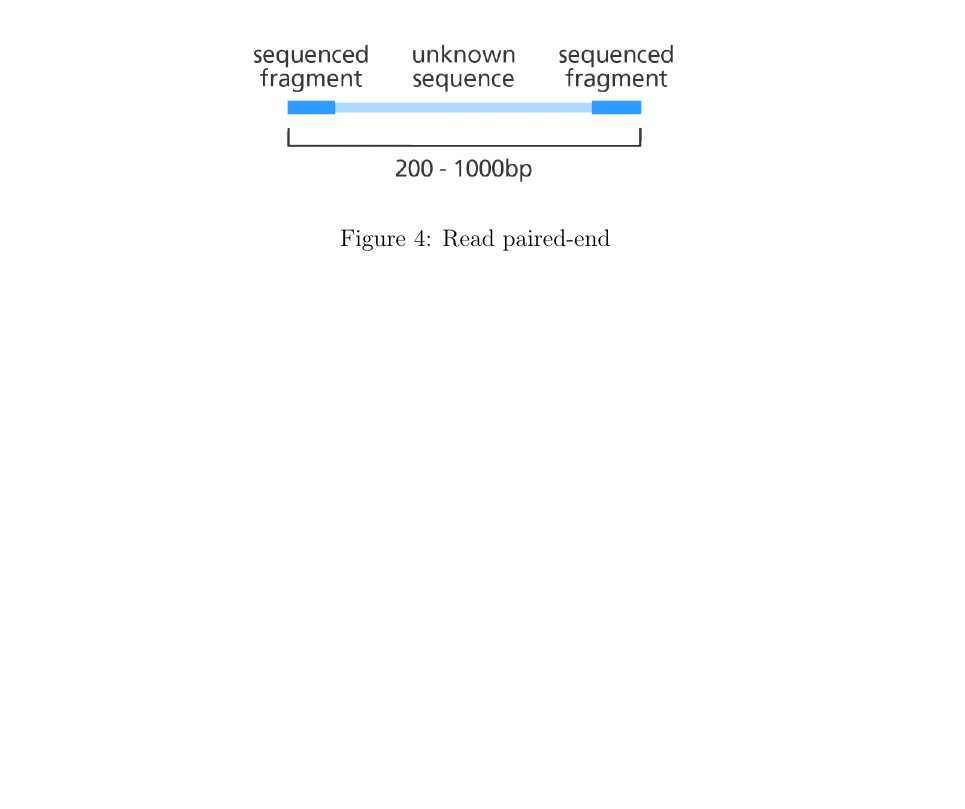
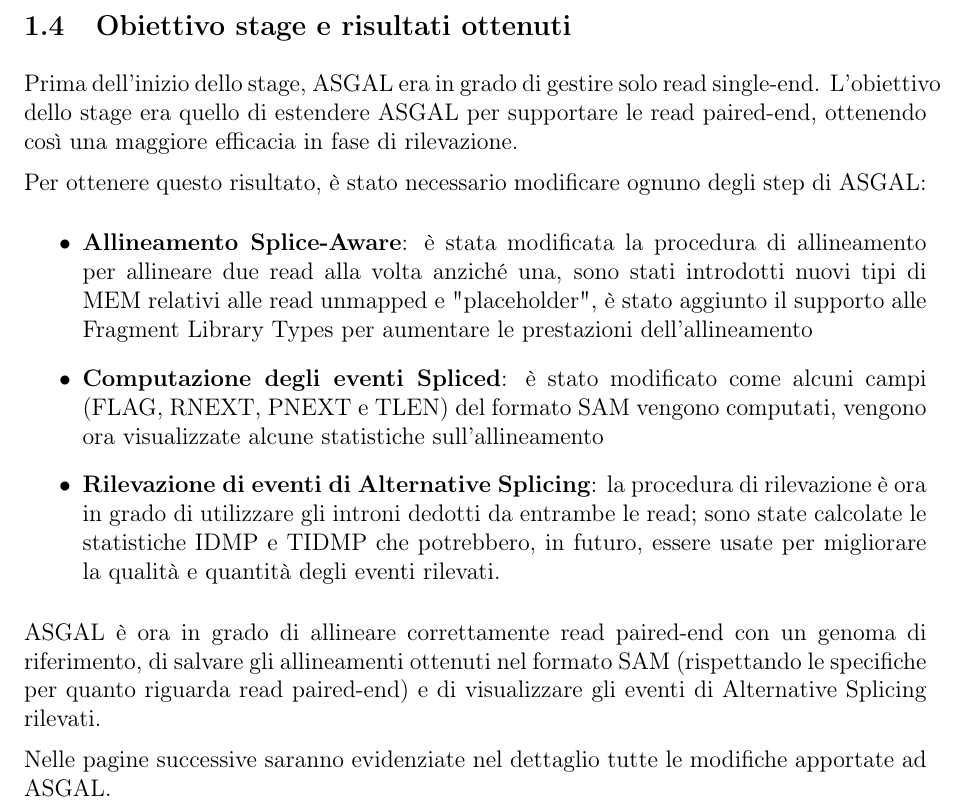
Before and after one commit to HopedWall/TesiTriennaleASGAL, a LaTeX paper (main.tex, which reads chapters/obiettivostage.tex): part of page 8 of 30 before the commit and part of page 9 of 31 after it, cut at the place of the change, the shorter picture padded with empty space. Compiled offline with pdfLaTeX.

Commit message:
Added stage infos

```diff
--- /dev/null
+++ b/chapters/obiettivostage.tex
@@ -0,0 +1,13 @@
+\subsection{Obiettivo stage e risultati ottenuti}
+Prima dell'inizio dello stage, ASGAL era in grado di gestire solo read single-end. L'obiettivo dello stage era quello di estendere ASGAL per supportare le read paired-end, ottenendo così una maggiore efficacia in fase di rilevazione.
+
+Per ottenere questo risultato, è stato necessario modificare ognuno degli step di ASGAL:
+\begin{itemize}
+	\item \textbf{Allineamento Splice-Aware}: è stata modificata la procedura di allineamento per allineare due read alla volta anziché una, sono stati introdotti nuovi tipi di MEM relativi alle read unmapped e "placeholder", è stato aggiunto il supporto alle Fragment Library Types per aumentare le prestazioni dell'allineamento
+	\item \textbf{Computazione degli eventi Spliced}: è stato modificato come alcuni campi (FLAG, RNEXT, PNEXT e TLEN) del formato SAM vengono computati, vengono ora visualizzate alcune statistiche sull'allineamento
+	\item \textbf{Rilevazione di eventi di Alternative Splicing}: la procedura di rilevazione è ora in grado di utilizzare gli introni dedotti da entrambe le read; sono state calcolate le statistiche IDMP e TIDMP che potrebbero, in futuro, essere usate per migliorare la qualità e quantità degli eventi rilevati.
+\end{itemize}
+
+ASGAL è ora in grado di allineare correttamente read paired-end con un genoma di riferimento, di salvare gli allineamenti ottenuti nel formato SAM (rispettando le specifiche per quanto riguarda read paired-end) e di visualizzare gli eventi di Alternative Splicing rilevati.
+
+Nelle pagine successive saranno evidenziate nel dettaglio tutte le modifiche apportate ad ASGAL.
```
Also changed, not shown: chapters/alternativesplicing.tex (+1 -0 lines), chapters/asgal.tex (+0 -2 lines), main.tex (+2 -1 lines), main.pdf, 2 other files.
